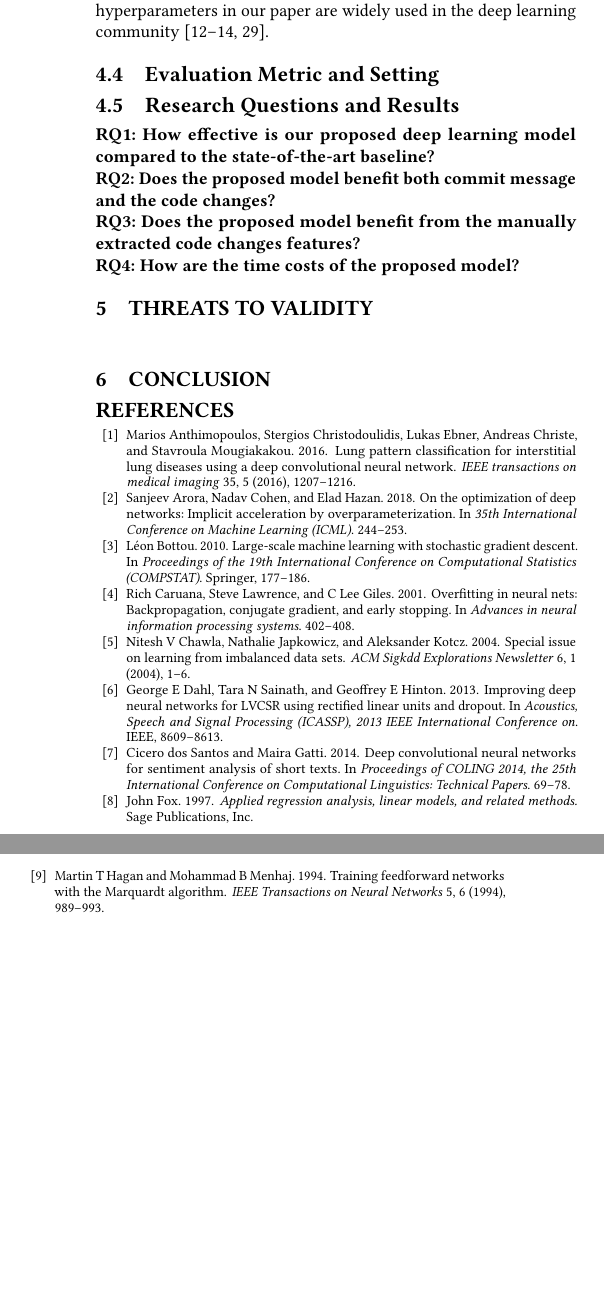
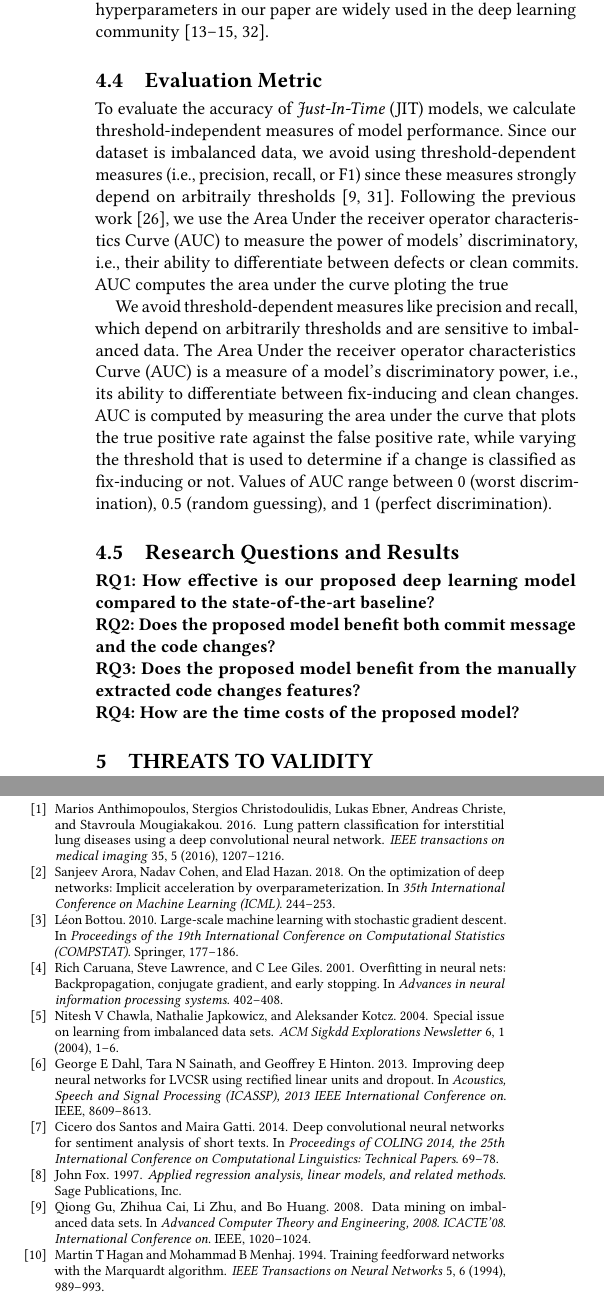
Before and after one commit to hvdthong/Just-in-time-DF-paper, a LaTeX paper (main.tex, which reads experiment.tex): two parts of the columns of page 5 of 6, joined at a grey line, cut so that both start at the same text, the shorter picture padded with empty space. Compiled offline with pdfLaTeX.

Commit message:
add files

```diff
--- a/experiment.tex
+++ b/experiment.tex
@@ -18,9 +18,23 @@ We compared DeepJIT with two other state-of-the-art baselines in the \emph{Just-
 \label{sec:training_parameters}
 For the size of the convolutional filters, we choose 64. The size of DeepJIT's fully-connected layer described in Section~\ref{sec:ftr_combine} is set to 512. The word vectors dimension of the commit message ($d_m$) and code changes ($d_c$) are set to 64. We train DeepJIT using Adam~\cite{kingma2014adam} with shuffled mini-batches.  The batch size is set to 32. We train DeepJIT for 100 epochs. We also apply the early stopping strategy~\cite{prechelt1998automatic, caruana2001overfitting} to avoid overfitting problem during the training process. Typically, we stop the training if the value of the objective function (see Equation~\ref{eq:cost}) has been no update in the last 5 epochs. All these hyperparameters in our paper are widely used in the deep learning community~\cite{severyn2015learning, huo2016learning, huo2017enhancing, hinton2012improving}.
 
+\subsection{Evaluation Metric}
+\label{sec:metric}
+To evaluate the accuracy of \emph{Just-In-Time} (JIT) models, we calculate  threshold-independent measures of model performance. Since our dataset is imbalanced data, we avoid using threshold-dependent measures (i.e., precision, recall, or F1) since these measures strongly depend on arbitraily thresholds~\cite{nguyen2009learning, gu2008data}. Following the previous work~\cite{mcintosh2018fix},  we use the Area Under the receiver operator characteristics
+Curve (AUC) to measure the power of models' discriminatory, i.e., their ability to differentiate between defects or clean commits. AUC computes the area under the curve ploting the true
 
-\subsection{Evaluation Metric and Setting}
-\label{sec:metric_setting}
+We
+avoid threshold-dependent measures like precision and recall, which depend on arbitrarily thresholds and are sensitive to imbalanced data.
+The Area Under the receiver operator characteristics
+Curve (AUC) is a measure of a model’s discriminatory power,
+i.e., its ability to differentiate between fix-inducing and clean
+changes. AUC is computed by measuring the area under
+the curve that plots the true positive rate against the false
+positive rate, while varying the threshold that is used to
+determine if a change is classified as fix-inducing or not.
+Values of AUC range between 0 (worst discrimination), 0.5
+(random guessing), and 1 (perfect discrimination).
+
 
 \subsection{Research Questions and Results}
 \label{sec:rq_results}
```
Also changed, not shown: bib.bib (+28 -0 lines), experiment.tex (2 more changed lines).
